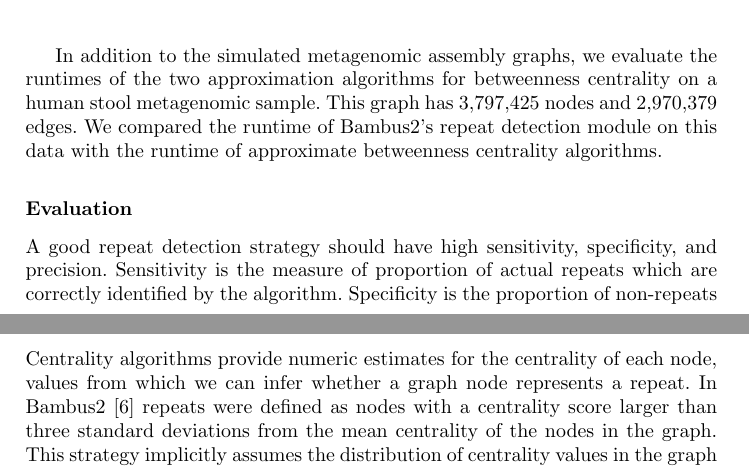
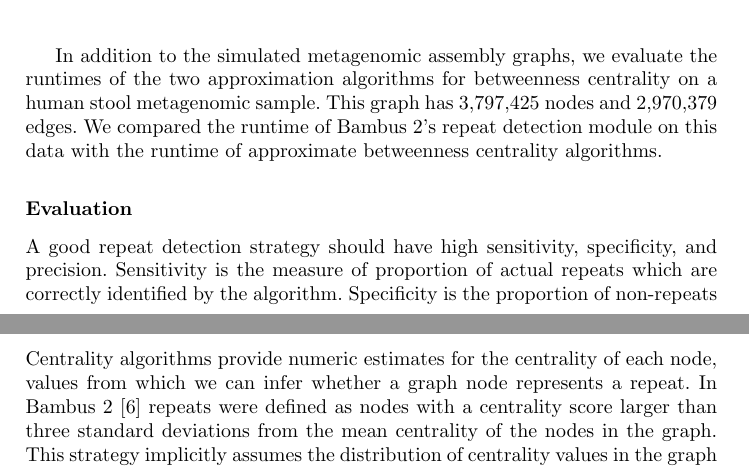
Before and after one commit to ghuryejay/wabi, a LaTeX thesis (manuscript/manuscript.tex): two parts of pages 5 and 6 of 10, joined at a grey line, cut so that both start at the same text. Compiled offline with pdfLaTeX.

Commit message:
added edits

```diff
--- a/manuscript/manuscript.tex
+++ b/manuscript/manuscript.tex
@@ -165,7 +165,7 @@ A $k$-mer size of 55 was chosen for the initial creation of the De Bruijn graph.
 \label{tab:composition}
 \end{table}
 
-In addition to the simulated metagenomic assembly graphs, we evaluate the runtimes of the two approximation algorithms for betweenness centrality on a human stool metagenomic sample. This graph has 3,797,425 nodes and 2,970,379 edges. We compared the runtime of Bambus2's repeat detection module on this data with the runtime of approximate betweenness centrality algorithms.
+In addition to the simulated metagenomic assembly graphs, we evaluate the runtimes of the two approximation algorithms for betweenness centrality on a human stool metagenomic sample. This graph has 3,797,425 nodes and 2,970,379 edges. We compared the runtime of Bambus 2's repeat detection module on this data with the runtime of approximate betweenness centrality algorithms.
 
 \subsection*{Evaluation}
 %We evaluate the effect of using approximation algorithms for betweenness centrality on finding inter-genome repeats using the simulated datasets described above.
@@ -190,7 +190,7 @@ We repeat each algorithm 10 times and report the averge results.
 
 
 \subsection*{Cutoff Criteria For Identifying Repeats}
-Centrality algorithms provide numeric estimates for the centrality of each node, values from which we can infer whether a graph node represents a repeat. In Bambus2~\cite{bambus} repeats were defined as nodes with a centrality score larger than three standard deviations from the mean centrality of the nodes in the graph. This strategy implicitly assumes the distribution of centrality values in the graph to follow a normal distribution.  We use the same definition here and also explore the use of an alternate statistic -- the  \textit{interquartile range(IQR)}. Let $Q_{1}$,$Q_{2}$, and $Q_{3}$ denote the lower, middle and upper quartiles respectively. IQR can be defined as the difference between the upper and lower quartile. So, $IQR = Q_{3} - Q_{1}$. To identify repeats we simply mark  all the nodes with centrality values larger than $Q_{3} + 1.5*IQR$. This latter approach no longer assumes that the centrality values are normally distributed.
+Centrality algorithms provide numeric estimates for the centrality of each node, values from which we can infer whether a graph node represents a repeat. In Bambus 2~\cite{bambus} repeats were defined as nodes with a centrality score larger than three standard deviations from the mean centrality of the nodes in the graph. This strategy implicitly assumes the distribution of centrality values in the graph to follow a normal distribution.  We use the same definition here and also explore the use of an alternate statistic -- the  \textit{interquartile range(IQR)}. Let $Q_{1}$,$Q_{2}$, and $Q_{3}$ denote the lower, middle and upper quartiles respectively. IQR can be defined as the difference between the upper and lower quartile. So, $IQR = Q_{3} - Q_{1}$. To identify repeats we simply mark  all the nodes with centrality values larger than $Q_{3} + 1.5*IQR$. This latter approach no longer assumes that the centrality values are normally distributed.
 
 \subsection*{Implementation}
 We investigate the performance of approximate betweenness centrality algorithms on the metagenomic assembly graphs using the implementations provided by \textsc{NetworKit}\cite{networkit} library. \textsc{NetworKit} contains efficient and parallel implementations of a collection of graph algorithms.
```
